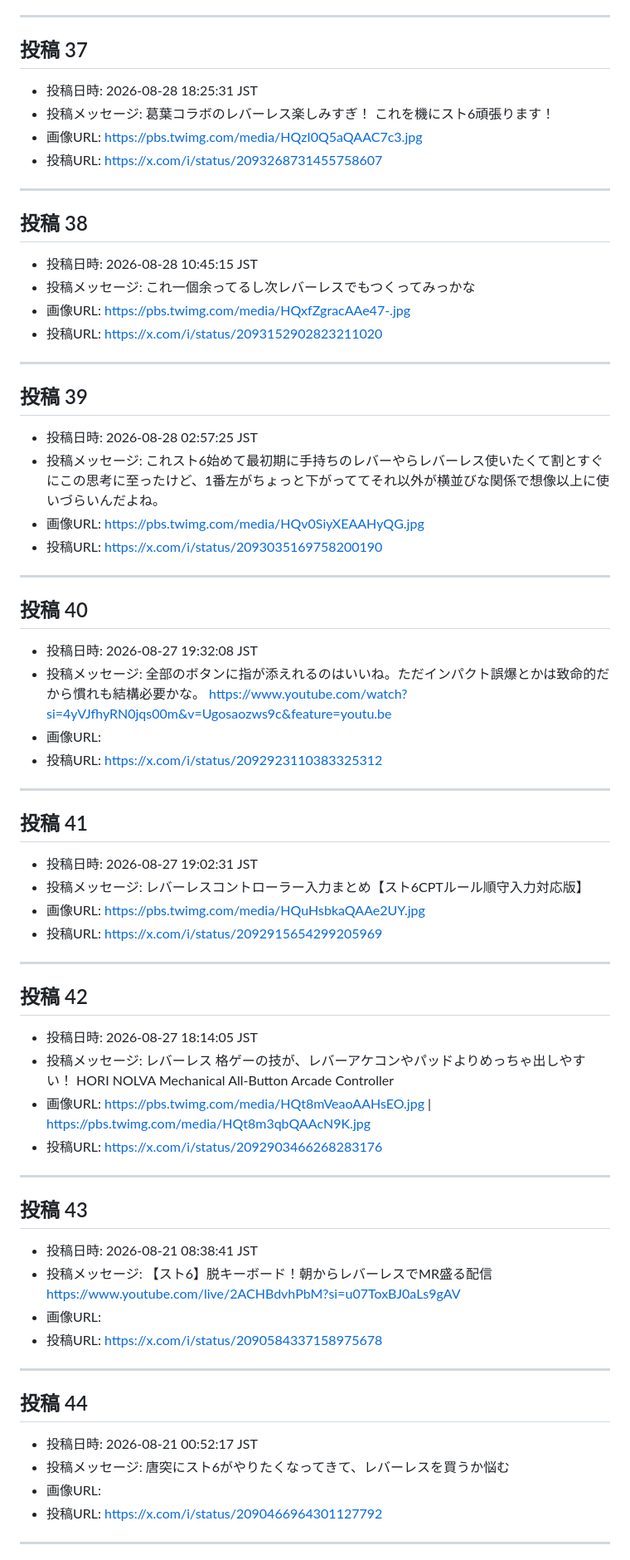
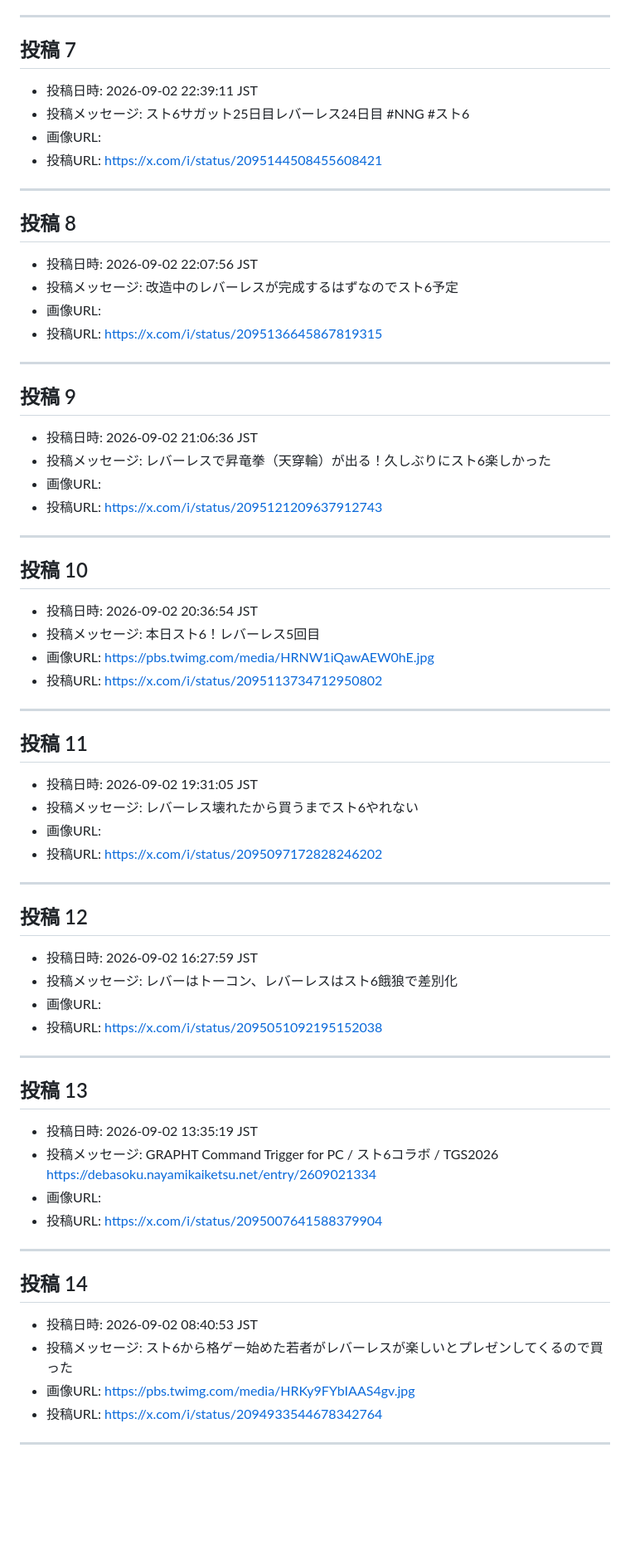
Before and after one commit to Shinjiro-Watanabe-alt/NewsPortal-SF6, a Markdown page: collector/x_20260903.md, the part around one of its changes. Shown at 83% size. Drawn GitHub-style; blank space fills up the shorter version.

Commit message:
Keep collector/x_20260903.md with 30+ SF6 leverless posts

```diff
--- a/collector/x_20260903.md
+++ b/collector/x_20260903.md
@@ -72,70 +55,67 @@ https://www.youtube.com/live/YanHDzVyUJE
 
 ---
 
-## 投稿 37
-- 投稿日時: 2026-08-28 18:25:31 JST
-- 投稿メッセージ: 葛葉コラボのレバーレス楽しみすぎ！
-これを機にスト6頑張ります！
-- 画像URL: https://pbs.twimg.com/media/HQzI0Q5aQAAC7c3.jpg
-- 投稿URL: https://x.com/i/status/2093268731455758607
+## 投稿 7
+- 投稿日時: 2026-09-02 22:39:11 JST
+- 投稿メッセージ: スト6サガット25日目レバーレス24日目 #NNG #スト6
+- 画像URL:
+- 投稿URL: https://x.com/i/status/2095144508455608421
 
 ---
 
-## 投稿 38
-- 投稿日時: 2026-08-28 10:45:15 JST
-- 投稿メッセージ: これ一個余ってるし次レバーレスでもつくってみっかな
-- 画像URL: https://pbs.twimg.com/media/HQxfZgracAAe47-.jpg
-- 投稿URL: https://x.com/i/status/2093152902823211020
+## 投稿 8
+- 投稿日時: 2026-09-02 22:07:56 JST
+- 投稿メッセージ: 改造中のレバーレスが完成するはずなのでスト6予定
+- 画像URL:
+- 投稿URL: https://x.com/i/status/2095136645867819315
 
 ---
 
-## 投稿 39
-- 投稿日時: 2026-08-28 02:57:25 JST
-- 投稿メッセージ: これスト6始めて最初期に手持ちのレバーやらレバーレス使いたくて割とすぐにこの思考に至ったけど、1番左がちょっと下がっててそれ以外が横並びな関係で想像以上に使いづらいんだよね。
-- 画像URL: https://pbs.twimg.com/media/HQv0SiyXEAAHyQG.jpg
-- 投稿URL: https://x.com/i/status/2093035169758200190
+## 投稿 9
+- 投稿日時: 2026-09-02 21:06:36 JST
+- 投稿メッセージ: レバーレスで昇竜拳（天穿輪）が出る！久しぶりにスト6楽しかった
+- 画像URL:
+- 投稿URL: https://x.com/i/status/2095121209637912743
 
 ---
 
-## 投稿 40
-- 投稿日時: 2026-08-27 19:32:08 JST
-- 投稿メッセージ: 全部のボタンに指が添えれるのはいいね。ただインパクト誤爆とかは致命的だから慣れも結構必要かな。
-https://www.youtube.com/watch?si=4yVJfhyRN0jqs00m&v=Ugosaozws9c&feature=youtu.be
-- 画像URL:
-- 投稿URL: https://x.com/i/status/2092923110383325312
+## 投稿 10
+- 投稿日時: 2026-09-02 20:36:54 JST
+- 投稿メッセージ: 本日スト6！レバーレス5回目
+- 画像URL: https://pbs.twimg.com/media/HRNW1iQawAEW0hE.jpg
+- 投稿URL: https://x.com/i/status/2095113734712950802
 
 ---
 
-## 投稿 41
-- 投稿日時: 2026-08-27 19:02:31 JST
-- 投稿メッセージ: レバーレスコントローラー入力まとめ【スト6CPTルール順守入力対応版】
-- 画像URL: https://pbs.twimg.com/media/HQuHsbkaQAAe2UY.jpg
-- 投稿URL: https://x.com/i/status/2092915654299205969
+## 投稿 11
+- 投稿日時: 2026-09-02 19:31:05 JST
+- 投稿メッセージ: レバーレス壊れたから買うまでスト6やれない
+- 画像URL:
+- 投稿URL: https://x.com/i/status/2095097172828246202
 
 ---
 
-## 投稿 42
-- 投稿日時: 2026-08-27 18:14:05 JST
-- 投稿メッセージ: レバーレス 格ゲーの技が、レバーアケコンやパッドよりめっちゃ出しやすい！ HORI NOLVA Mechanical All-Button Arcade Controller
-- 画像URL: https://pbs.twimg.com/media/HQt8mVeaoAAHsEO.jpg | https://pbs.twimg.com/media/HQt8m3qbQAAcN9K.jpg
-- 投稿URL: https://x.com/i/status/2092903466268283176
+## 投稿 12
+- 投稿日時: 2026-09-02 16:27:59 JST
+- 投稿メッセージ: レバーはトーコン、レバーレスはスト6餓狼で差別化
+- 画像URL:
+- 投稿URL: https://x.com/i/status/2095051092195152038
 
 ---
 
-## 投稿 43
-- 投稿日時: 2026-08-21 08:38:41 JST
-- 投稿メッセージ: 【スト6】脱キーボード！朝からレバーレスでMR盛る配信
-https://www.youtube.com/live/2ACHBdvhPbM?si=u07ToxBJ0aLs9gAV
+## 投稿 13
+- 投稿日時: 2026-09-02 13:35:19 JST
+- 投稿メッセージ: GRAPHT Command Trigger for PC / スト6コラボ / TGS2026 https://debasoku.nayamikaiketsu.net/entry/2609021334
 - 画像URL:
-- 投稿URL: https://x.com/i/status/2090584337158975678
+- 投稿URL: https://x.com/i/status/2095007641588379904
 
 ---
 
-## 投稿 44
-- 投稿日時: 2026-08-21 00:52:17 JST
-- 投稿メッセージ: 唐突にスト6がやりたくなってきて、レバーレスを買うか悩む
-- 画像URL:
-- 投稿URL: https://x.com/i/status/2090466964301127792
+## 投稿 14
+- 投稿日時: 2026-09-02 08:40:53 JST
+- 投稿メッセージ: スト6から格ゲー始めた若者がレバーレスが楽しいとプレゼンしてくるので買った
+- 画像URL: https://pbs.twimg.com/media/HRKy9FYbIAAS4gv.jpg
+- 投稿URL: https://x.com/i/status/2094933544678342764
 
 ---
 
```
Also changed, not shown: other parts of collector/x_20260903.md (+118 -100 lines).
